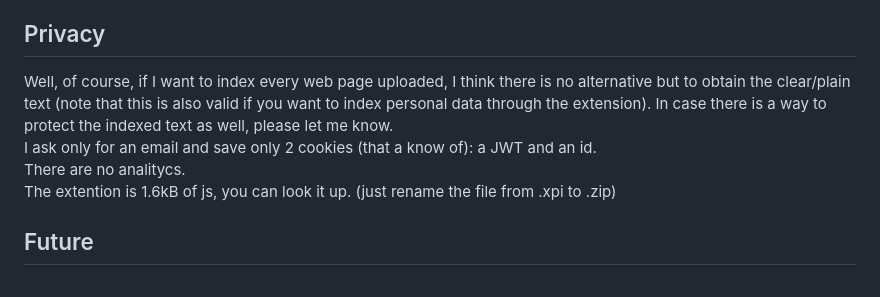
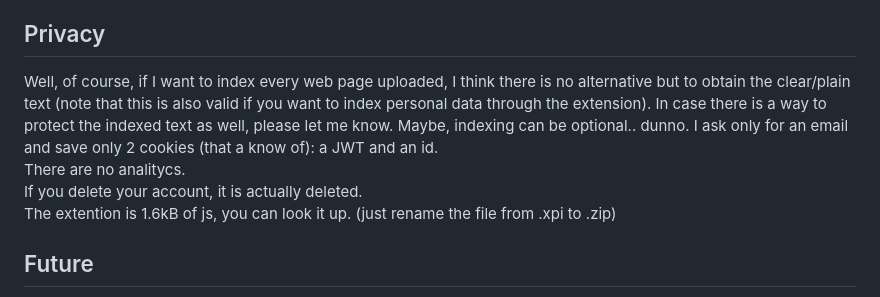
Before and after one commit to byschii/nonoiseplease, a Markdown page: readme.md, the part around the change. GitHub-like rendering.

```diff
--- a/readme.md
+++ b/readme.md
@@ -46,9 +46,10 @@ Also, I call "scaping" a simple GET request to the page (and so the text), so if
 Privacy
 -------
 
-Well, of course, if I want to index every web page uploaded, I think there is no alternative but to obtain the clear/plain text (note that this is also valid if you want to index personal data through the extension). In case there is a way to protect the indexed text as well, please let me know.
+Well, of course, if I want to index every web page uploaded, I think there is no alternative but to obtain the clear/plain text (note that this is also valid if you want to index personal data through the extension). In case there is a way to protect the indexed text as well, please let me know. Maybe, indexing can be optional.. dunno.
 I ask only for an email and save only 2 cookies (that a know of): a JWT and an id.
 There are no analitycs.
+If you delete your account, it is actually deleted.
 The extention is 1.6kB of js, you can look it up. (just rename the file from .xpi to .zip)
 
 
```
